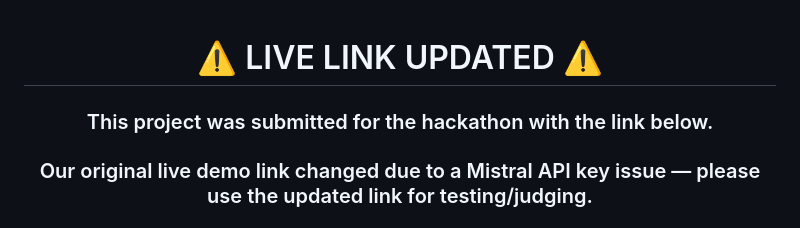
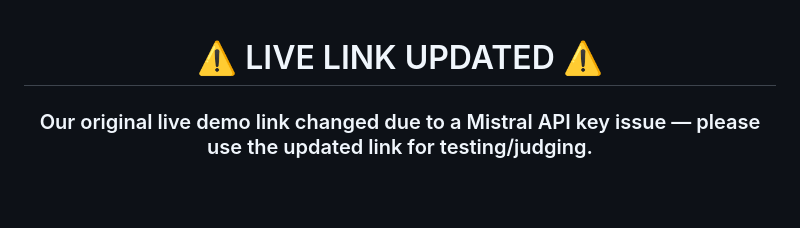
Before and after one commit to Dark-minds26/PathFinder, a Markdown page: README.md, the part around the change. Drawn GitHub-style; blank space fills up the shorter version.

```diff
--- a/README.md
+++ b/README.md
@@ -1,8 +1,6 @@
 <div align="center">
 
 # ⚠️ LIVE LINK UPDATED ⚠️
-
-### This project was submitted for the hackathon with the link below.
 ### Our original live demo link changed due to a Mistral API key issue — please use the updated link for testing/judging.
 
 ## 🔗 [**LAUNCH LIVE DEMO →**](https://superb-motivation-production-de61.up.railway.app/)
```
